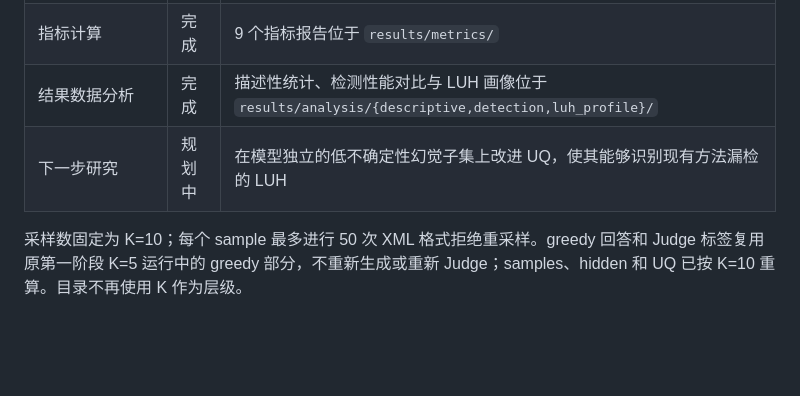
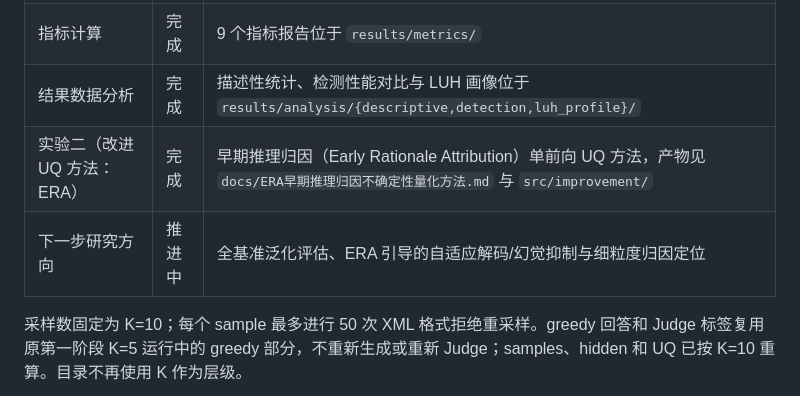
Before and after one commit to lexiangrui/uncertainty-quantification-mllm, a Markdown page: README.md, the part around one of its changes. Rendered like a GitHub page; blank space fills up the shorter version.

```diff
--- a/README.md
+++ b/README.md
@@ -39,7 +39,8 @@
 | 多模态 LLM Judge | 完成 | 9 个文件、6,741 条 frozen greedy 标签 |
 | 指标计算 | 完成 | 9 个指标报告位于 `results/metrics/` |
 | 结果数据分析 | 完成 | 描述性统计、检测性能对比与 LUH 画像位于 `results/analysis/{descriptive,detection,luh_profile}/` |
-| 下一步研究 | 规划中 | 在模型独立的低不确定性幻觉子集上改进 UQ，使其能够识别现有方法漏检的 LUH |
+| 实验二（改进 UQ 方法：ERA） | 完成 | 早期推理归因（Early Rationale Attribution）单前向 UQ 方法，产物见 `docs/ERA早期推理归因不确定性量化方法.md` 与 `src/improvement/` |
+| 下一步研究方向 | 推进中 | 全基准泛化评估、ERA 引导的自适应解码/幻觉抑制与细粒度归因定位 |
 
 采样数固定为 K=10；每个 sample 最多进行 50 次 XML 格式拒绝重采样。greedy 回答和 Judge 标签复用原第一阶段 K=5 运行中的 greedy 部分，不重新生成或重新 Judge；samples、hidden 和 UQ 已按 K=10 重算。目录不再使用 K 作为层级。
 
```
Also changed, not shown: other parts of README.md (+28 -6 lines).
